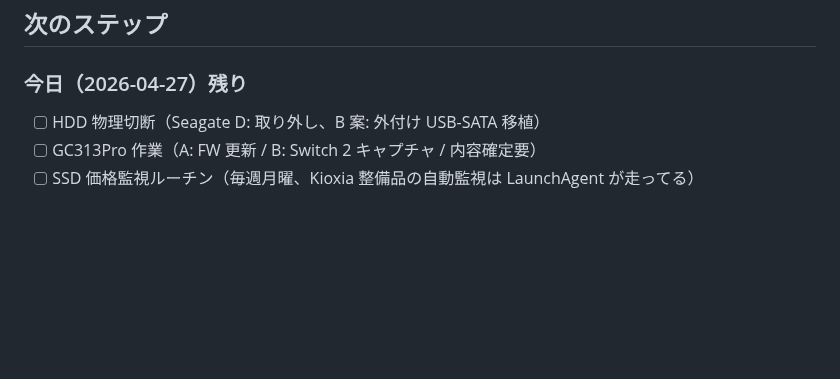
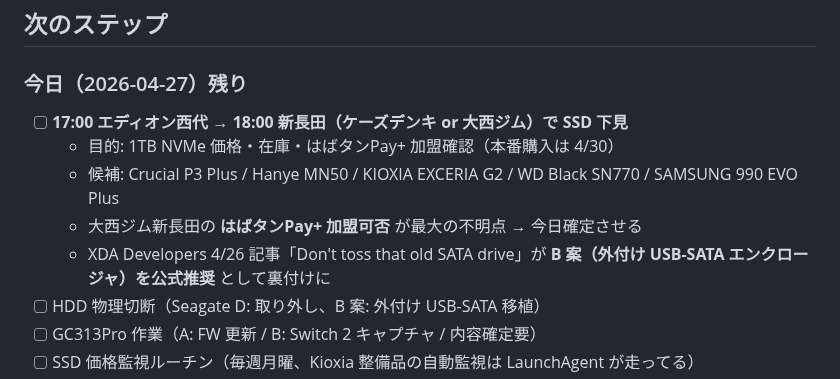
Before and after one commit to wirelessml/test, a Markdown page: docs/journal/2026-04-27.md, the part around the change. Drawn GitHub-style; blank space fills up the shorter version.

```diff
--- a/docs/journal/2026-04-27.md
+++ b/docs/journal/2026-04-27.md
@@ -315,6 +315,11 @@ curl -X POST https://macbook-air.tail70852b.ts.net/api/chat -d '{"messages":[],"
 ## 次のステップ
 
 ### 今日（2026-04-27）残り
+- [ ] **17:00 エディオン西代 → 18:00 新長田（ケーズデンキ or 大西ジム）で SSD 下見**
+  - 目的: 1TB NVMe 価格・在庫・はばタンPay+ 加盟確認（本番購入は 4/30）
+  - 候補: Crucial P3 Plus / Hanye MN50 / KIOXIA EXCERIA G2 / WD Black SN770 / SAMSUNG 990 EVO Plus
+  - 大西ジム新長田の **はばタンPay+ 加盟可否** が最大の不明点 → 今日確定させる
+  - XDA Developers 4/26 記事「Don't toss that old SATA drive」が **B 案（外付け USB-SATA エンクロージャ）を公式推奨** として裏付けに
 - [ ] HDD 物理切断（Seagate D: 取り外し、B 案: 外付け USB-SATA 移植）
 - [ ] GC313Pro 作業（A: FW 更新 / B: Switch 2 キャプチャ / 内容確定要）
 - [ ] SSD 価格監視ルーチン（毎週月曜、Kioxia 整備品の自動監視は LaunchAgent が走ってる）
```
Also changed, not shown: docs/reminders.md (+14 -0 lines).
